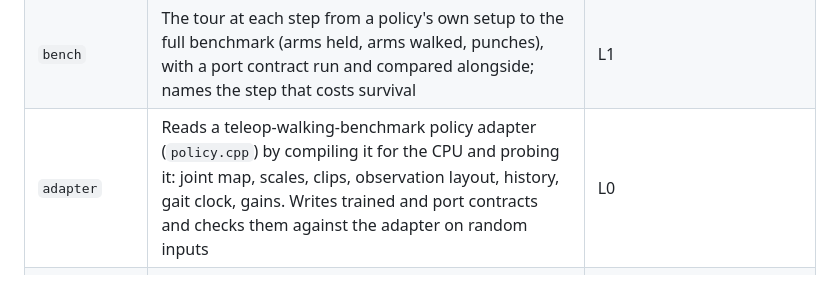
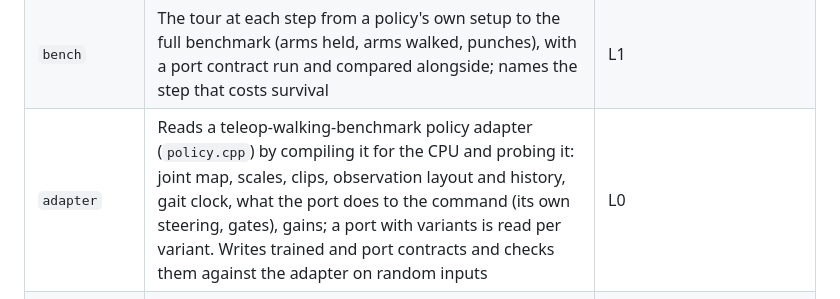
Before and after one commit to dundysm/gaitkeeper, a Markdown page: README.md, the part around the change. Drawn GitHub-style.

Commit message:
README: what the adapter reader reads now

```diff
--- a/README.md
+++ b/README.md
@@ -170,7 +170,7 @@ message when an input is missing, unreadable or of the wrong kind
 | `task` | A command schedule, held joints and punches, with no reference | L1 |
 | `tour` | A closed-loop waypoint tour; by default the teleop-walking-benchmark's, with its arm random walk and punches as options | L1 |
 | `bench` | The tour at each step from a policy's own setup to the full benchmark (arms held, arms walked, punches), with a port contract run and compared alongside; names the step that costs survival | L1 |
-| `adapter` | Reads a teleop-walking-benchmark policy adapter (`policy.cpp`) by compiling it for the CPU and probing it: joint map, scales, clips, observation layout, history, gait clock, gains. Writes trained and port contracts and checks them against the adapter on random inputs | L0 |
+| `adapter` | Reads a teleop-walking-benchmark policy adapter (`policy.cpp`) by compiling it for the CPU and probing it: joint map, scales, clips, observation layout and history, gait clock, what the port does to the command (its own steering, gates), gains; a port with variants is read per variant. Writes trained and port contracts and checks them against the adapter on random inputs | L0 |
 | `run`, `check`, `envelope` | Closed loop, static and linearized checks, the command response map | L1 |
 | `infer` | Observation layout from a trace, abstaining when ambiguous | |
 | `deviation` | Deploy values against training values, per joint | |
```
